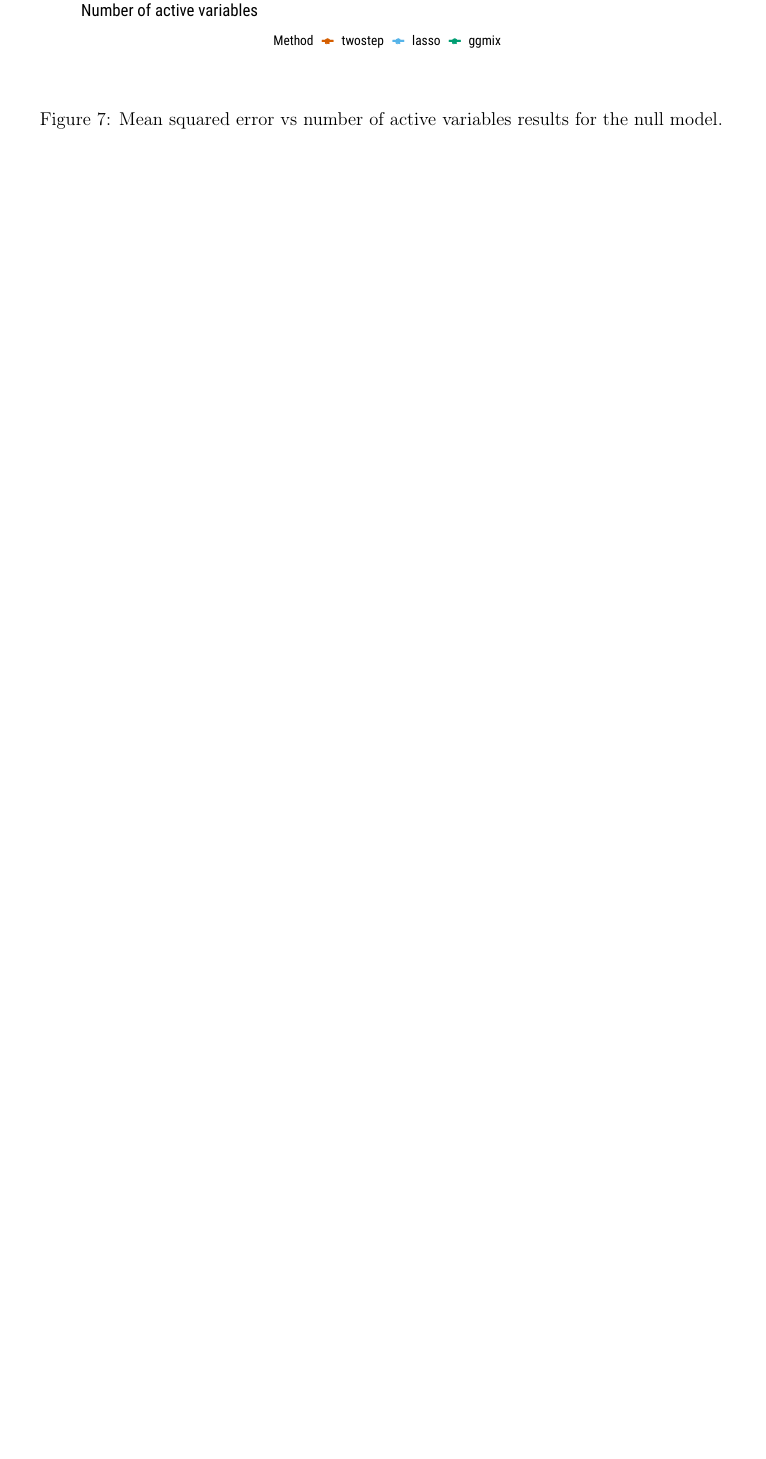
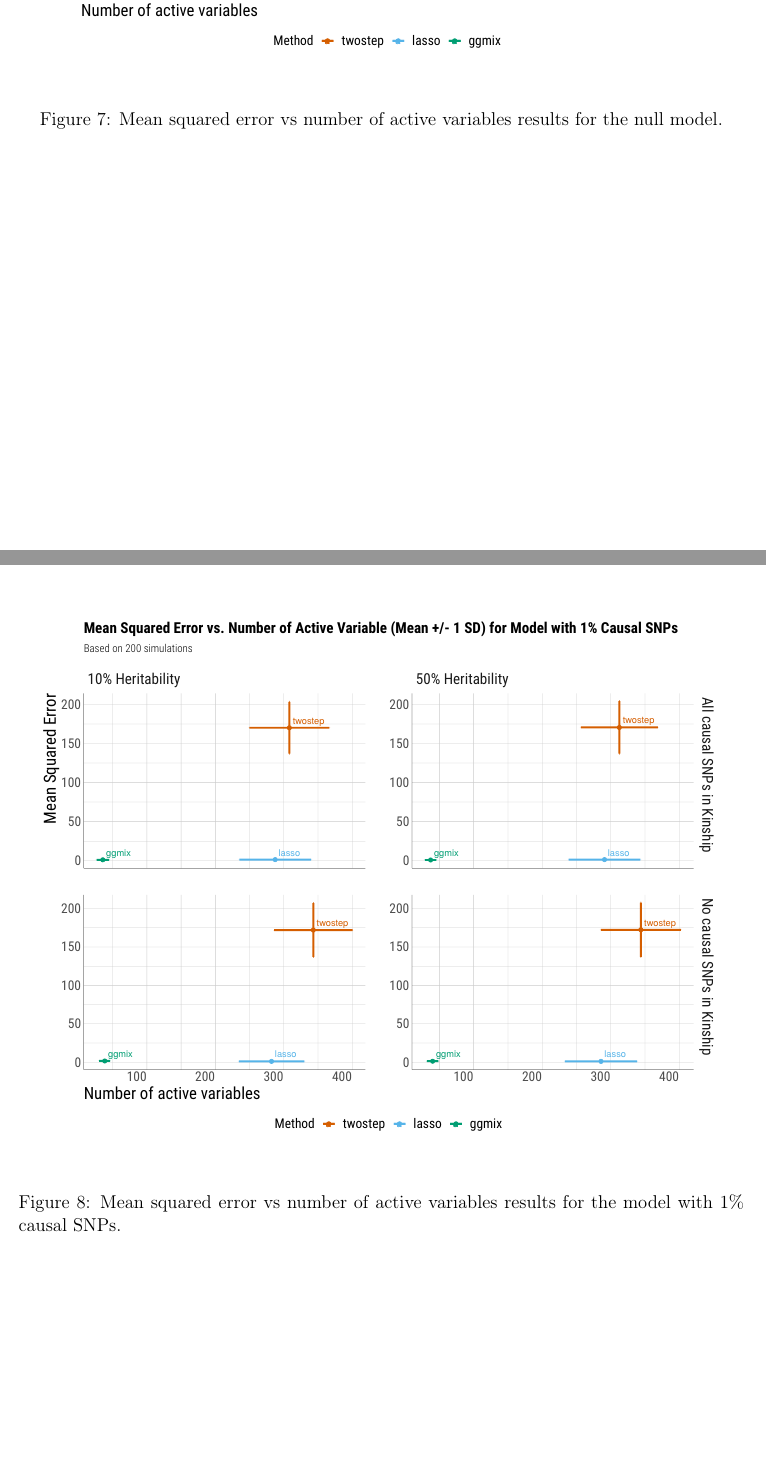
Before and after one commit to sahirbhatnagar/ggmix, a LaTeX paper (manuscript/source/ggmix_manuscript_v1.tex): part of page 26 of 57 before the commit and two parts of pages 26 and 27 of 59 after it, the two joined at a grey line, cut so that both start at the same text, the shorter picture padded with empty space. Compiled offline with pdfLaTeX.

Commit message:
fixed figures. they are all in the manuscript. now need to decide which
ones to keep and which ones to put in appendix. probably should remove mse, since i dont think its being properly calculated for lasso as im not using the PC in the predict, but i am using ranef + XB for ggmix

```diff
--- a/manuscript/source/ggmix_manuscript_v1.tex
+++ b/manuscript/source/ggmix_manuscript_v1.tex
@@ -840,7 +840,11 @@ need to add error variance formula for lasso.
 
 \end{knitrout}
 
-
-
-
-
+\begin{knitrout}\scriptsize
+\definecolor{shadecolor}{rgb}{0.969, 0.969, 0.969}\color{fgcolor}\begin{figure}[H]
+
+{\centering \includegraphics[width=1\linewidth]{figure/plot-mse-nactive-sim-1p-causal-1}
+
+}
+
+\caption[Mean squared error vs number of active variables results for the model with 1\% causal SNPs]{Mean squared error vs number of active variables results for the model with 1\% causal SNPs.}\label{fig:plot-mse-nactive-sim-1p-causal}
@@ -847,3 +865,7 @@ need to add error variance formula for lasso.
+\end{figure}
+
+
+\end{knitrout}
 
 
 \begin{knitrout}\scriptsize
```
Also changed, not shown: manuscript/source/figure/plot-kinship-sim-1.pdf, manuscript/source/figure/plot-me-nactive-sim-1p-causal-1.pdf, manuscript/source/figure/plot-mse-nactive-sim-1p-causal-1.pdf (added), manuscript/source/figure/plot-mse-nactive-sim-1p-causal-zoom-in-1.pdf (added), manuscript/source/figure/plot-pc-sim-1.pdf, manuscript/source/figure/plot-tpr-fpr-sim-null-model-1.pdf, manuscript/source/figure/unnamed-chunk-10-1.pdf, manuscript/source/figure/unnamed-chunk-15-1.pdf, manuscript/source/figure/unnamed-chunk-16-1.pdf, manuscript/source/figure/unnamed-chunk-16-2.pdf, manuscript/source/figure/unnamed-chunk-17-1.pdf, manuscript/source/figure/unnamed-chunk-2-1.pdf, manuscript/source/figure/unnamed-chunk-4-1.pdf, manuscript/source/figure/unnamed-chunk-8-1.pdf, 2 more files, 1 other file.
